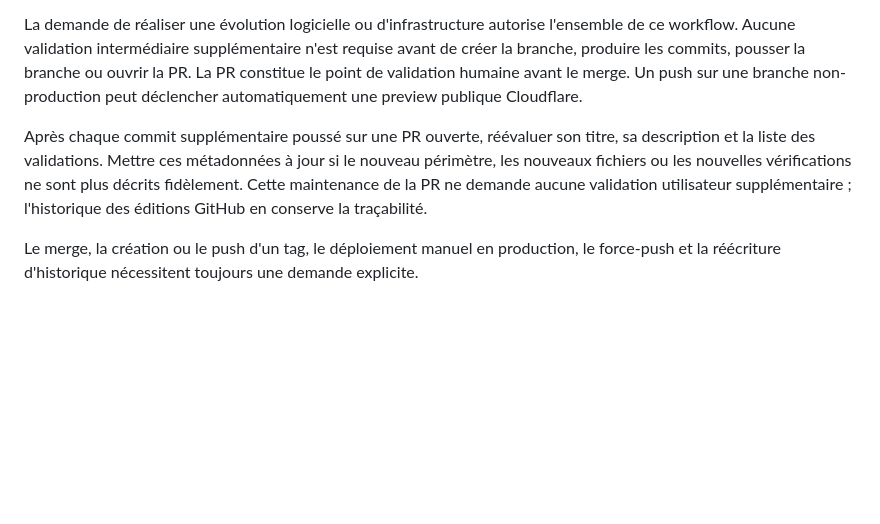
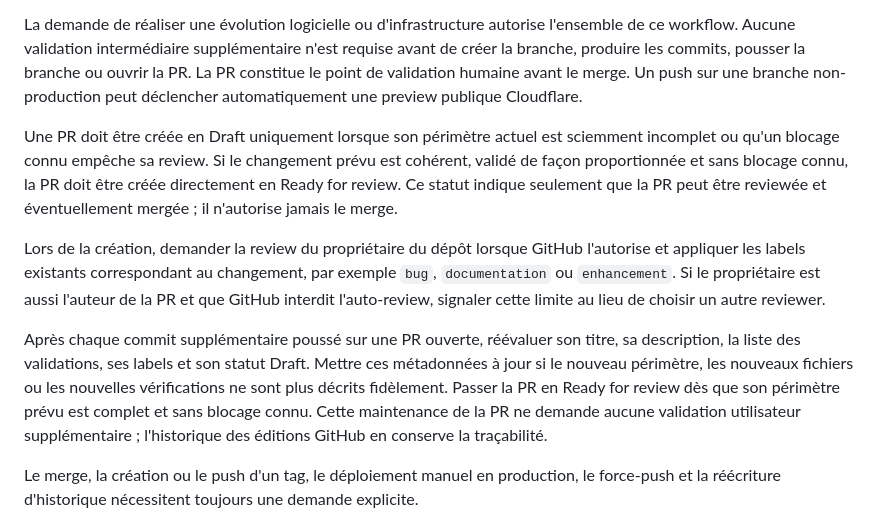
Before and after one commit to fury473/fohryu-website, a Markdown page: docs/deployment-workflow.md, the part around the change. GitHub-like rendering; blank space fills up the shorter version.

Commit message:
Clarify pull request readiness workflow

```diff
--- a/docs/deployment-workflow.md
+++ b/docs/deployment-workflow.md
@@ -60,12 +60,26 @@ ouvrir la PR. La PR constitue le point de validation humaine avant le merge. Un
 push sur une branche non-production peut déclencher automatiquement une preview
 publique Cloudflare.
 
+Une PR doit être créée en Draft uniquement lorsque son périmètre actuel est
+sciemment incomplet ou qu'un blocage connu empêche sa review. Si le changement
+prévu est cohérent, validé de façon proportionnée et sans blocage connu, la PR
+doit être créée directement en Ready for review. Ce statut indique seulement que
+la PR peut être reviewée et éventuellement mergée ; il n'autorise jamais le
+merge.
+
+Lors de la création, demander la review du propriétaire du dépôt lorsque GitHub
+l'autorise et appliquer les labels existants correspondant au changement, par
+exemple `bug`, `documentation` ou `enhancement`. Si le propriétaire est aussi
+l'auteur de la PR et que GitHub interdit l'auto-review, signaler cette limite au
+lieu de choisir un autre reviewer.
+
 Après chaque commit supplémentaire poussé sur une PR ouverte, réévaluer son
-titre, sa description et la liste des validations. Mettre ces métadonnées à jour
-si le nouveau périmètre, les nouveaux fichiers ou les nouvelles vérifications ne
-sont plus décrits fidèlement. Cette maintenance de la PR ne demande aucune
-validation utilisateur supplémentaire ; l'historique des éditions GitHub en
-conserve la traçabilité.
+titre, sa description, la liste des validations, ses labels et son statut Draft.
+Mettre ces métadonnées à jour si le nouveau périmètre, les nouveaux fichiers ou
+les nouvelles vérifications ne sont plus décrits fidèlement. Passer la PR en
+Ready for review dès que son périmètre prévu est complet et sans blocage connu.
+Cette maintenance de la PR ne demande aucune validation utilisateur
+supplémentaire ; l'historique des éditions GitHub en conserve la traçabilité.
 
 Le merge, la création ou le push d'un tag, le déploiement manuel en production,
 le force-push et la réécriture d'historique nécessitent toujours une demande
```
Also changed, not shown: AGENTS.md (+13 -4 lines), 1 other file.
